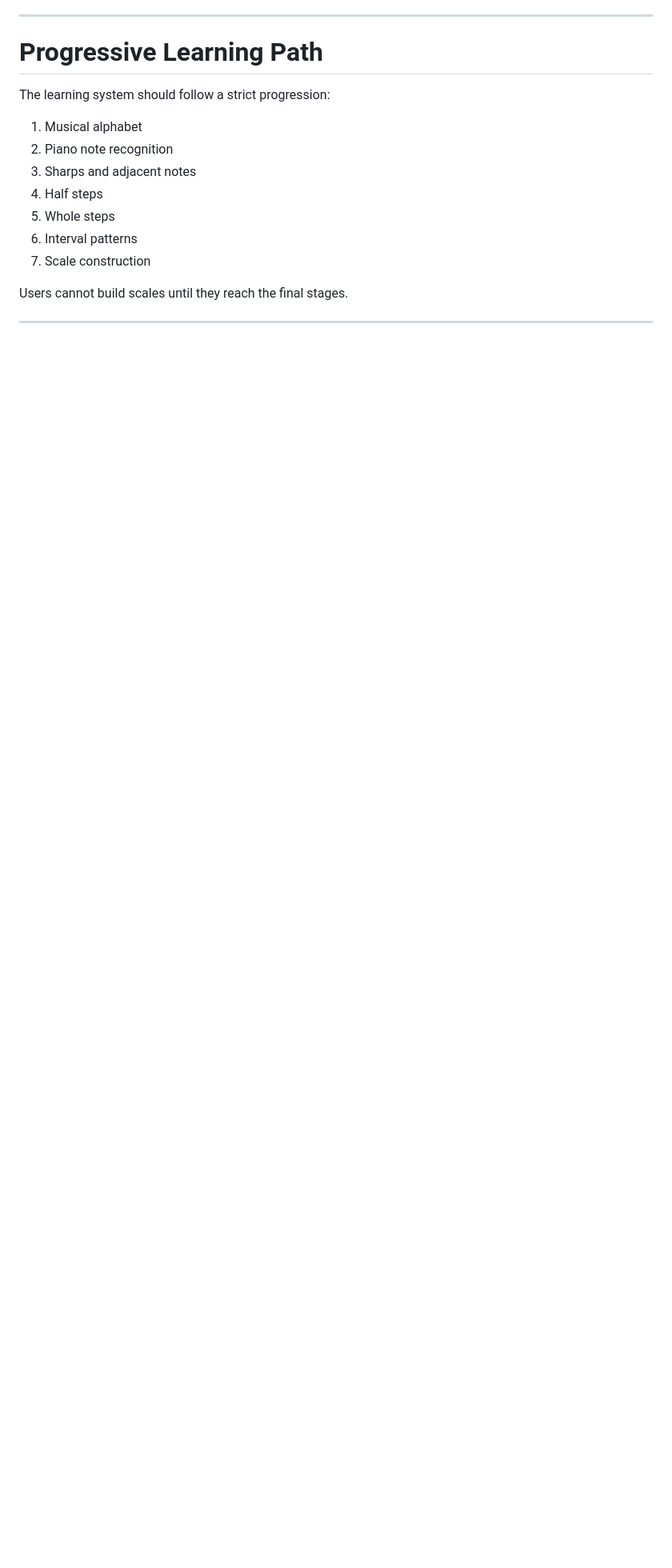
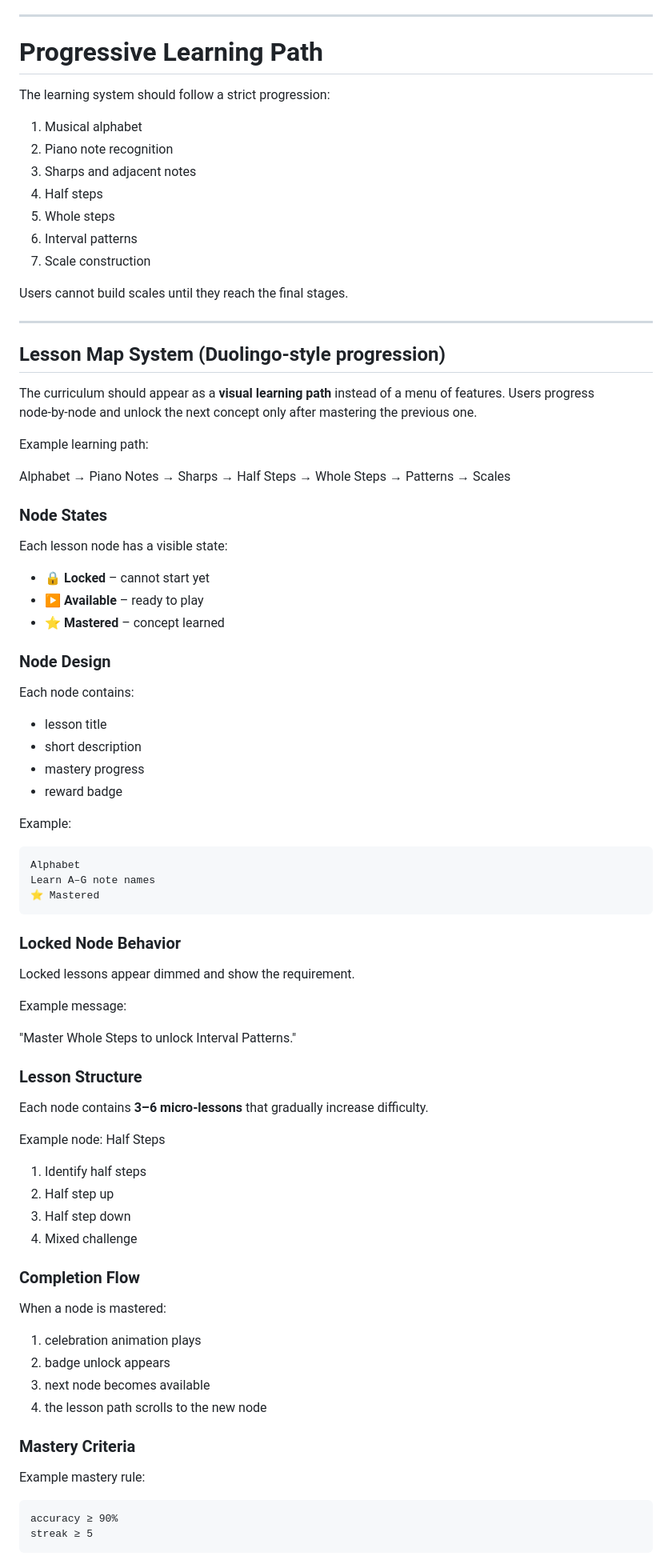
Before and after one commit to JoseC1154/MajorMinorTrainer, a Markdown page: README.md, the part around one of its changes. Shown at 80% size. Drawn GitHub-style; blank space fills up the shorter version.

````diff
--- a/README.md
+++ b/README.md
@@ -408,3 +408,76 @@ The learning system should follow a strict progression:
 7. Scale construction
 
 Users cannot build scales until they reach the final stages.
+
+---
+
+## Lesson Map System (Duolingo‑style progression)
+
+The curriculum should appear as a **visual learning path** instead of a menu of features. Users progress node‑by‑node and unlock the next concept only after mastering the previous one.
+
+Example learning path:
+
+Alphabet → Piano Notes → Sharps → Half Steps → Whole Steps → Patterns → Scales
+
+### Node States
+
+Each lesson node has a visible state:
+
+* 🔒 **Locked** – cannot start yet
+* ▶ **Available** – ready to play
+* ⭐ **Mastered** – concept learned
+
+### Node Design
+
+Each node contains:
+
+* lesson title
+* short description
+* mastery progress
+* reward badge
+
+Example:
+
+```
+Alphabet
+Learn A–G note names
+⭐ Mastered
+```
+
+### Locked Node Behavior
+
+Locked lessons appear dimmed and show the requirement.
+
+Example message:
+
+"Master Whole Steps to unlock Interval Patterns."
+
+### Lesson Structure
+
+Each node contains **3–6 micro‑lessons** that gradually increase difficulty.
+
+Example node: Half Steps
+
+1. Identify half steps
+2. Half step up
+3. Half step down
+4. Mixed challenge
+
+### Completion Flow
+
+When a node is mastered:
+
+1. celebration animation plays
+2. badge unlock appears
+3. next node becomes available
+4. the lesson path scrolls to the new node
+
+### Mastery Criteria
+
+Example mastery rule:
+
+```
+accuracy ≥ 90%
+streak ≥ 5
+```
+
````
Also changed, not shown: other parts of README.md (+7 -0 lines).
